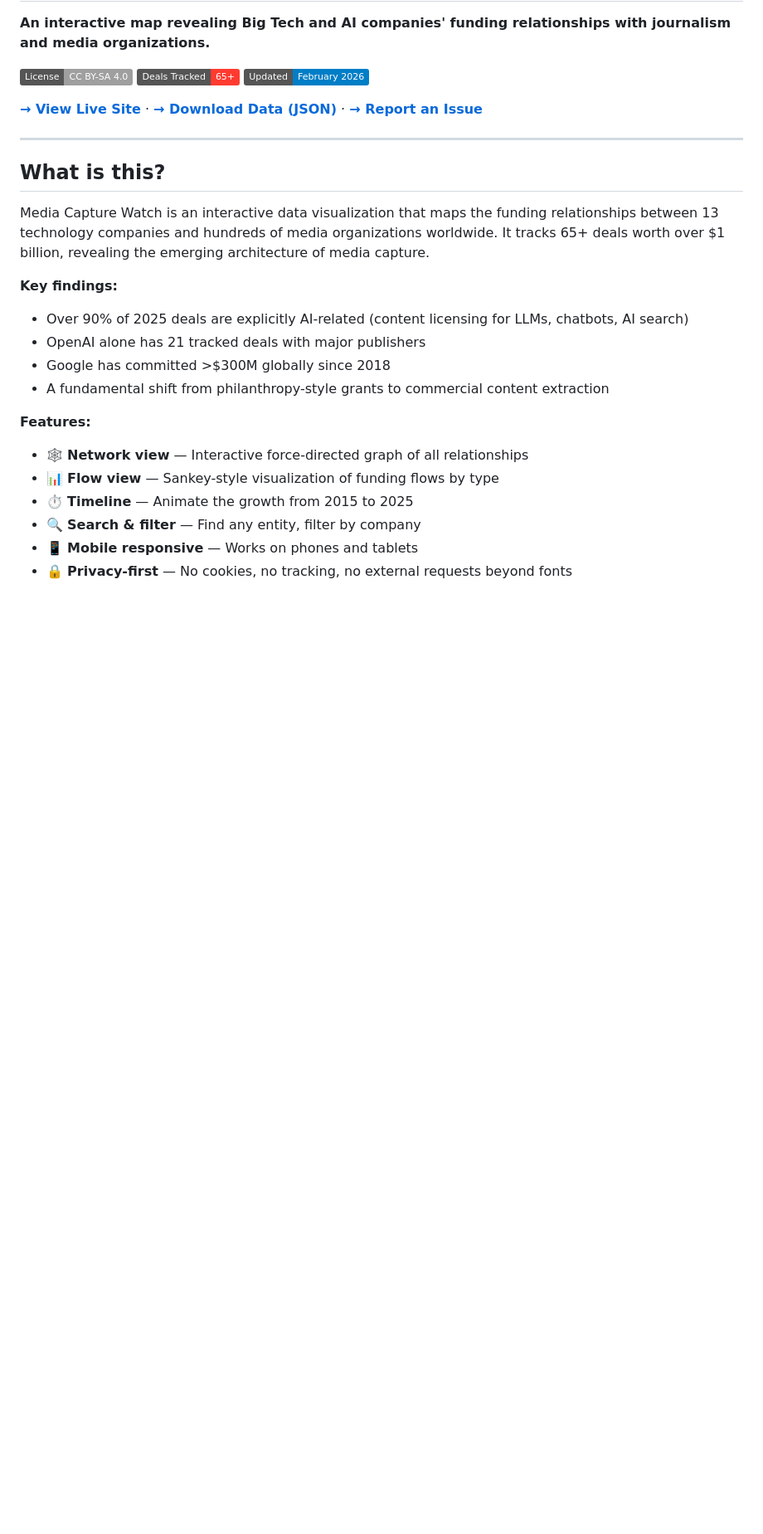
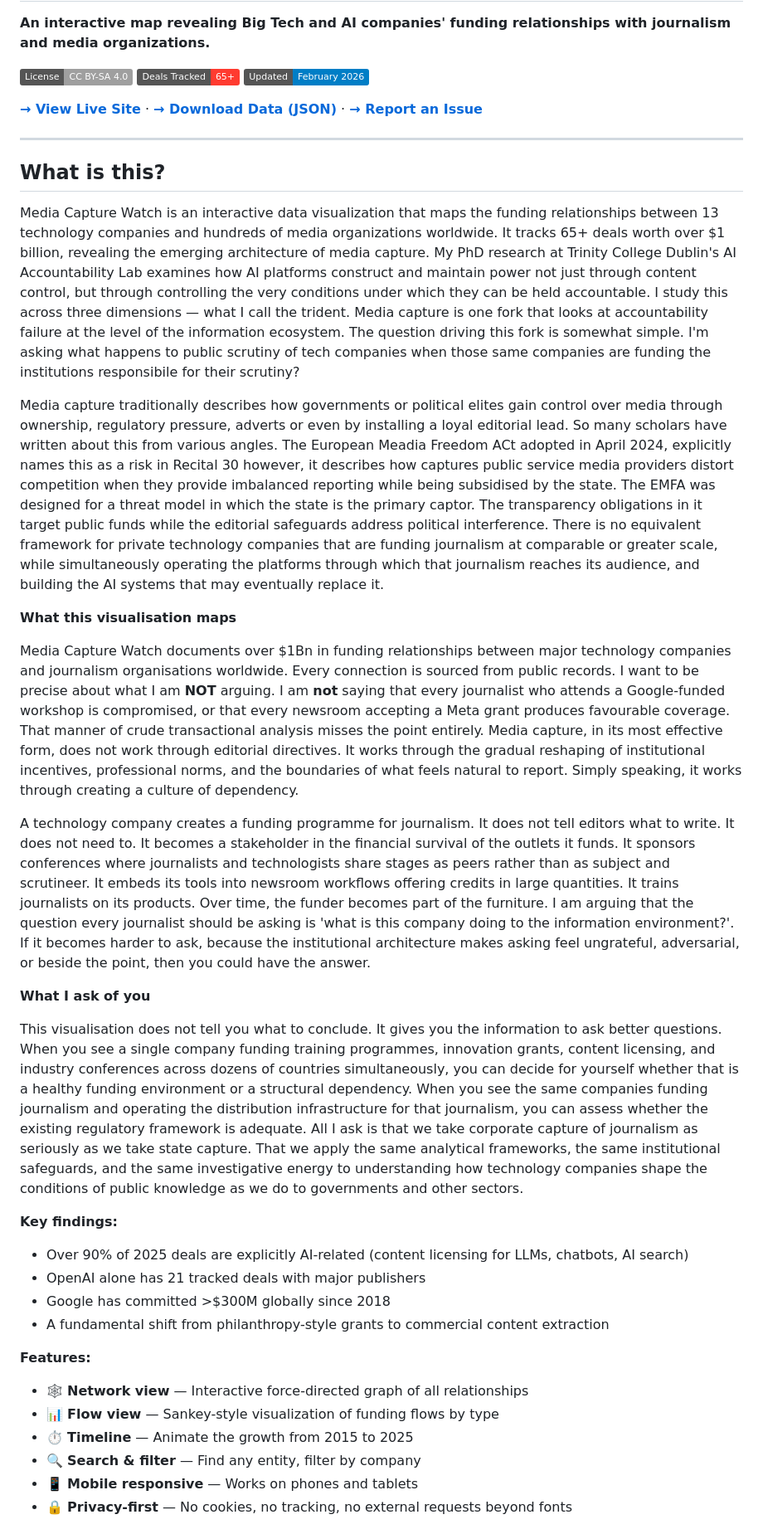
Before and after one commit to nananwachukwu/media-capture-watch, a Markdown page: README.md, the part around the change. Shown at 83% size. GitHub-like rendering; badges without logos; blank space fills up the shorter version.

Commit message:
Enhance README with detailed project context and findings
Expanded the description of Media Capture Watch to include details about the research context, implications of media capture, and the importance of transparency in funding relationships between technology companies and journalism.

Signed-off-by: nananwachukwu <120499698+nananwachukwu@users.noreply.github.com>

```diff
--- a/README.md
+++ b/README.md
@@ -12,7 +12,21 @@
 
 ## What is this?
 
-Media Capture Watch is an interactive data visualization that maps the funding relationships between 13 technology companies and hundreds of media organizations worldwide. It tracks 65+ deals worth over $1 billion, revealing the emerging architecture of media capture.
+Media Capture Watch is an interactive data visualization that maps the funding relationships between 13 technology companies and hundreds of media organizations worldwide. It tracks 65+ deals worth over $1 billion, revealing the emerging architecture of media capture. My PhD research at Trinity College Dublin's AI Accountability Lab examines how AI platforms construct and maintain power not just through content control, but through controlling the very conditions under which they can be held accountable. I study this across three dimensions — what I call the trident. Media capture is one fork that looks at accountability failure at the level of the information ecosystem. The question driving this fork is somewhat simple. I'm asking what happens to public scrutiny of tech companies when those same companies are funding the institutions responsibile for their scrutiny?
+
+Media capture traditionally describes how governments or political elites gain control over media through ownership, regulatory pressure, adverts or even by installing a loyal editorial lead. So many scholars have written about this from various angles. The European Meadia Freedom ACt adopted in April 2024, explicitly names this as a risk in Recital 30 however, it describes how captures public service media providers distort competition when they provide imbalanced reporting while being subsidised by the state. The EMFA was designed for a threat model in which the state is the primary captor. The transparency obligations in it target public funds while the editorial safeguards address political interference. There is no equivalent framework for private technology companies that are funding journalism at comparable or greater scale, while simultaneously operating the platforms through which that journalism reaches its audience, and building the AI systems that may eventually replace it.
+
+**What this visualisation maps**
+
+Media Capture Watch documents over $1Bn in funding relationships between major technology companies and journalism organisations worldwide. Every connection is sourced from public records.
+I want to be precise about what I am **NOT** arguing. I am **not** saying that every journalist who attends a Google-funded workshop is compromised, or that every newsroom accepting a Meta grant produces favourable coverage. That manner of crude transactional analysis misses the point entirely. Media capture, in its most effective form, does not work through editorial directives. It works through the gradual reshaping of institutional incentives, professional norms, and the boundaries of what feels natural to report. Simply speaking, it works through creating a culture of dependency.
+
+A technology company creates a funding programme for journalism. It does not tell editors what to write. It does not need to. It becomes a stakeholder in the financial survival of the outlets it funds. It sponsors conferences where journalists and technologists share stages as peers rather than as subject and scrutineer. It embeds its tools into newsroom workflows offering credits in large quantities. It trains journalists on its products. Over time, the funder becomes part of the furniture. I am arguing that the question every journalist should be asking is 'what is this company doing to the information environment?'. If it becomes harder to ask, because the institutional architecture makes asking feel ungrateful, adversarial, or beside the point, then you could have the answer.
+
+**What I ask of you**
+
+This visualisation does not tell you what to conclude. It gives you the information to ask better questions. When you see a single company funding training programmes, innovation grants, content licensing, and industry conferences across dozens of countries simultaneously, you can decide for yourself whether that is a healthy funding environment or a structural dependency. When you see the same companies funding journalism and operating the distribution infrastructure for that journalism, you can assess whether the existing regulatory framework is adequate.
+All I ask is that we take corporate capture of journalism as seriously as we take state capture. That we apply the same analytical frameworks, the same institutional safeguards, and the same investigative energy to understanding how technology companies shape the conditions of public knowledge as we do to governments and other sectors.
 
 **Key findings:**
 - Over 90% of 2025 deals are explicitly AI-related (content licensing for LLMs, chatbots, AI search)
```
